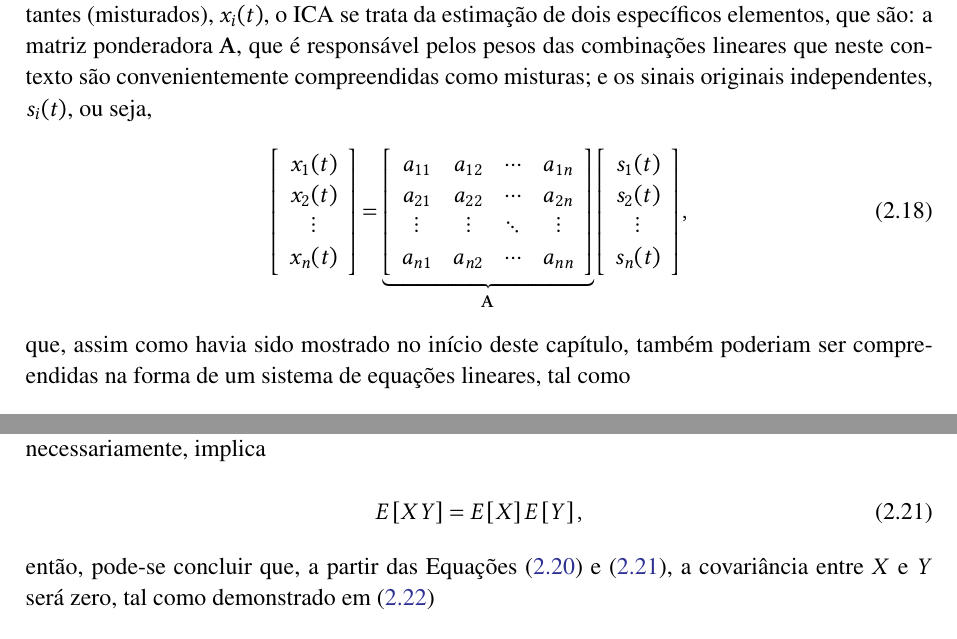
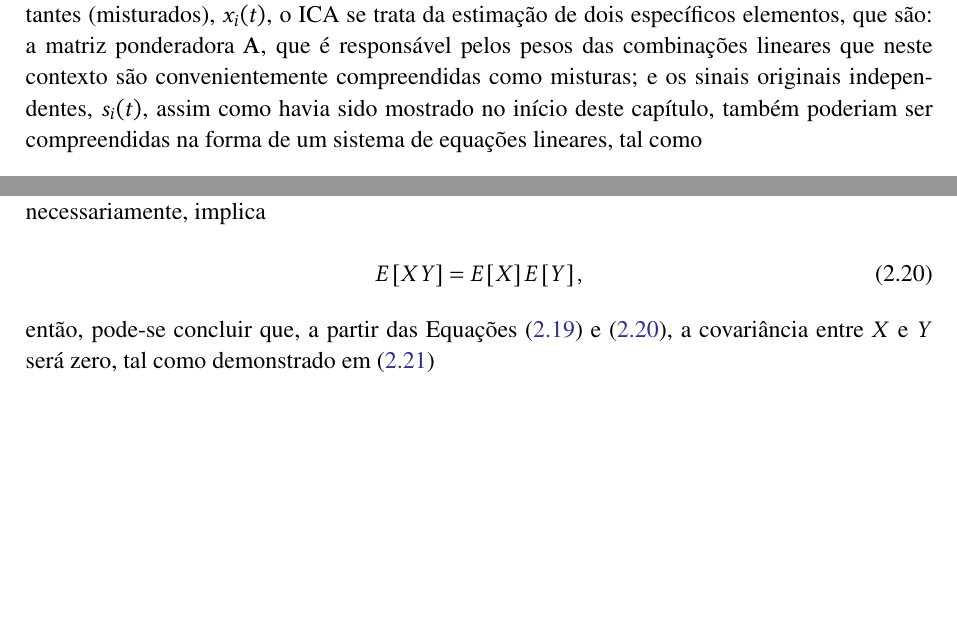
Before and after one commit to titocaco/mestrado, a LaTeX thesis (main.tex, which reads bss.tex): two parts of pages 38 and 39 of 96, joined at a grey line, cut so that both start at the same text, the shorter picture padded with empty space. Compiled offline with pdfLaTeX.

Commit message:
Remoção da repetição de uma equação matricial

```diff
--- a/bss.tex
+++ b/bss.tex
@@ -409,34 +409,7 @@ Além do ICA, outros métodos que também se encaixam na categoria de LVA são:
 \nomenclature{FA}{\textit{Factorial Analysis}}
 \nomenclature{EM}{\textit{Expectation-Maximization}}
 
-Partindo agora para a definição do que vem a ser efetivamente o método de ICA, pode-se dizer que, segundo \citep{hyvarinen2004independent}, possuindo-se diretamente apenas os sinais resultantes (misturados), $x_{i}(t)$, o ICA se trata da estimação de dois específicos elementos, que são: a matriz ponderadora $\mathbf{A}$, que é responsável pelos pesos das combinações lineares que neste contexto são convenientemente compreendidas como misturas; e os sinais originais independentes, $s_{i}(t)$, ou seja,
-
-\begin{equation}
-    \left[\begin{array}{c}
-        x_{1}(t) \\
-        x_{2}(t) \\
-        \vdots \\
-        x_{n}(t)
-    \end{array}\right]
-    =
-    \underbrace{
-    \left[\begin{array}{cccc}
-        a_{11} & a_{12} & \cdots & a_{1n} \\
-        a_{21} & a_{22} & \cdots & a_{2n} \\
-        \vdots & \vdots & \ddots & \vdots \\
-        a_{n1} & a_{n2} & \cdots & a_{nn}
-    \end{array}\right]}_{\mathbf{A}}
-    \left[\begin{array}{c}
-        s_{1}(t) \\
-        s_{2}(t) \\
-        \vdots \\
-        s_{n}(t)
-    \end{array}\right],
-    \vspace{0.2cm}
-    \label{eq:bss_ica_mat}
-\end{equation}
-
-\noindent que, assim como havia sido mostrado no início deste capítulo, também poderiam ser compreendidas na forma de um sistema de equações lineares, tal como
+Partindo agora para a definição do que vem a ser efetivamente o método de ICA, pode-se dizer que, segundo \citep{hyvarinen2004independent}, possuindo-se diretamente apenas os sinais resultantes (misturados), $x_{i}(t)$, o ICA se trata da estimação de dois específicos elementos, que são: a matriz ponderadora $\mathbf{A}$, que é responsável pelos pesos das combinações lineares que neste contexto são convenientemente compreendidas como misturas; e os sinais originais independentes, $s_{i}(t)$, assim como havia sido mostrado no início deste capítulo, também poderiam ser compreendidas na forma de um sistema de equações lineares, tal como
 
 \begin{equation}
 \begin{cases}
```
